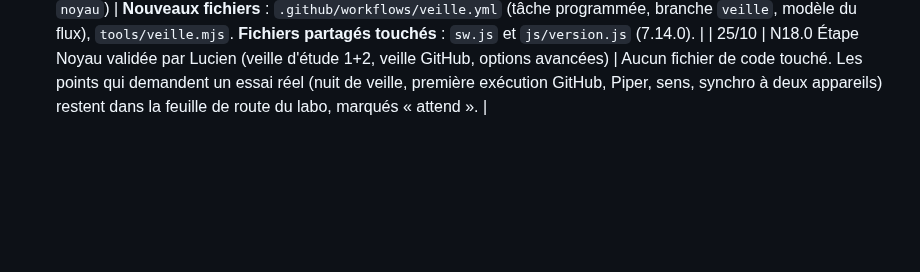
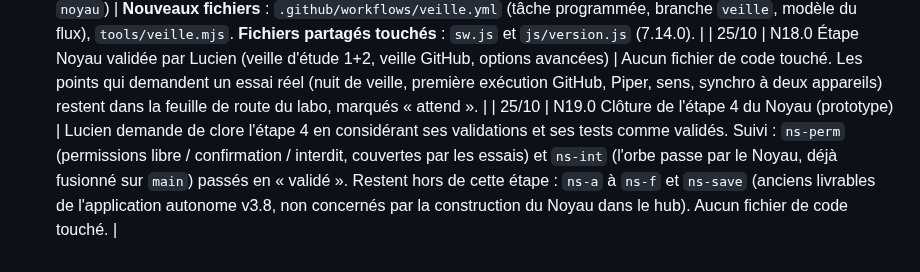
Before and after one commit to lulu78440/hub, a Markdown page: maquettes/journal-de-bord.md, the part around the change. GitHub-like rendering; blank space fills up the shorter version.

Commit message:
Journal : cloture de l'etape 4 du Noyau
Co-Authored-By: Claude Sonnet 5.5 <noreply@anthropic.com>
Claude-Session: https://claude.ai/code/session_01QmkwLevX1SQpMbn4DKGUqL

```diff
--- a/maquettes/journal-de-bord.md
+++ b/maquettes/journal-de-bord.md
@@ -260,3 +260,4 @@ Décisions (24/10) :
 | 25/10 | N16.0 Veille d'étude (version 7.13.0, sur `noyau`) | **Nouveaux fichiers** : `js/noyau/veille.js`, `labo/essais-veille.mjs`. **Fichier partagé touché** : `sw.js` (precache `veille.js`) et `js/version.js` (7.13.0). |
 | 25/10 | N17.0 Veille sur GitHub (version 7.14.0, sur `noyau`) | **Nouveaux fichiers** : `.github/workflows/veille.yml` (tâche programmée, branche `veille`, modèle du flux), `tools/veille.mjs`. **Fichiers partagés touchés** : `sw.js` et `js/version.js` (7.14.0). |
 | 25/10 | N18.0 Étape Noyau validée par Lucien (veille d'étude 1+2, veille GitHub, options avancées) | Aucun fichier de code touché. Les points qui demandent un essai réel (nuit de veille, première exécution GitHub, Piper, sens, synchro à deux appareils) restent dans la feuille de route du labo, marqués « attend ». |
+| 25/10 | N19.0 Clôture de l'étape 4 du Noyau (prototype) | Lucien demande de clore l'étape 4 en considérant ses validations et ses tests comme validés. Suivi : `ns-perm` (permissions libre / confirmation / interdit, couvertes par les essais) et `ns-int` (l'orbe passe par le Noyau, déjà fusionné sur `main`) passés en « validé ». Restent hors de cette étape : `ns-a` à `ns-f` et `ns-save` (anciens livrables de l'application autonome v3.8, non concernés par la construction du Noyau dans le hub). Aucun fichier de code touché. |
```
